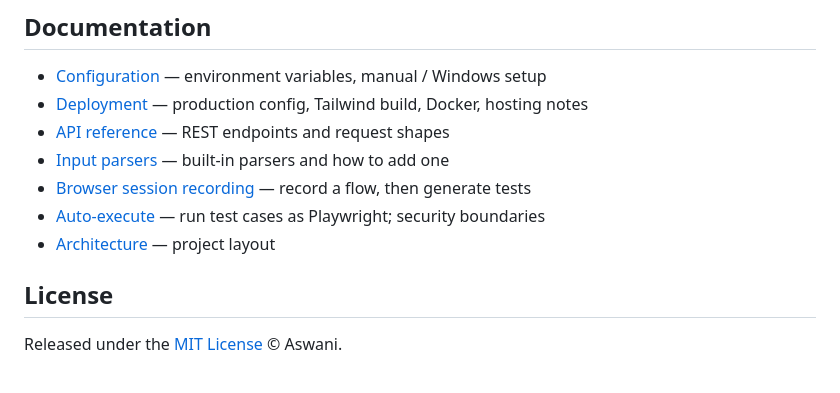
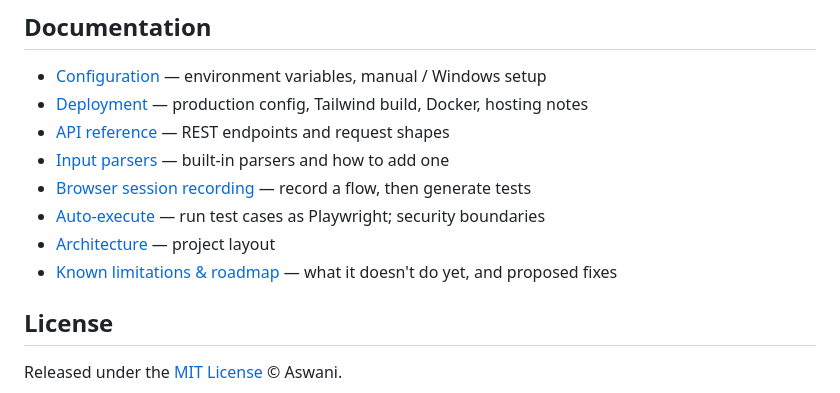
Before and after one commit to aswanirs23/AutoQA-Studio, a Markdown page: README.md, the part around the change. GitHub-like rendering.

Commit message:
Add known-limitations doc with proposed fixes; link from README

```diff
--- a/README.md
+++ b/README.md
@@ -50,6 +50,7 @@ Full environment-variable reference: [docs/configuration.md](docs/configuration.
 - [Browser session recording](docs/browser-sessions.md) — record a flow, then generate tests
 - [Auto-execute](docs/auto-execute.md) — run test cases as Playwright; security boundaries
 - [Architecture](docs/architecture.md) — project layout
+- [Known limitations & roadmap](docs/limitations.md) — what it doesn't do yet, and proposed fixes
 
 ## License
 
```
Also changed, not shown: docs/limitations.md (added, +124 -0 lines).
